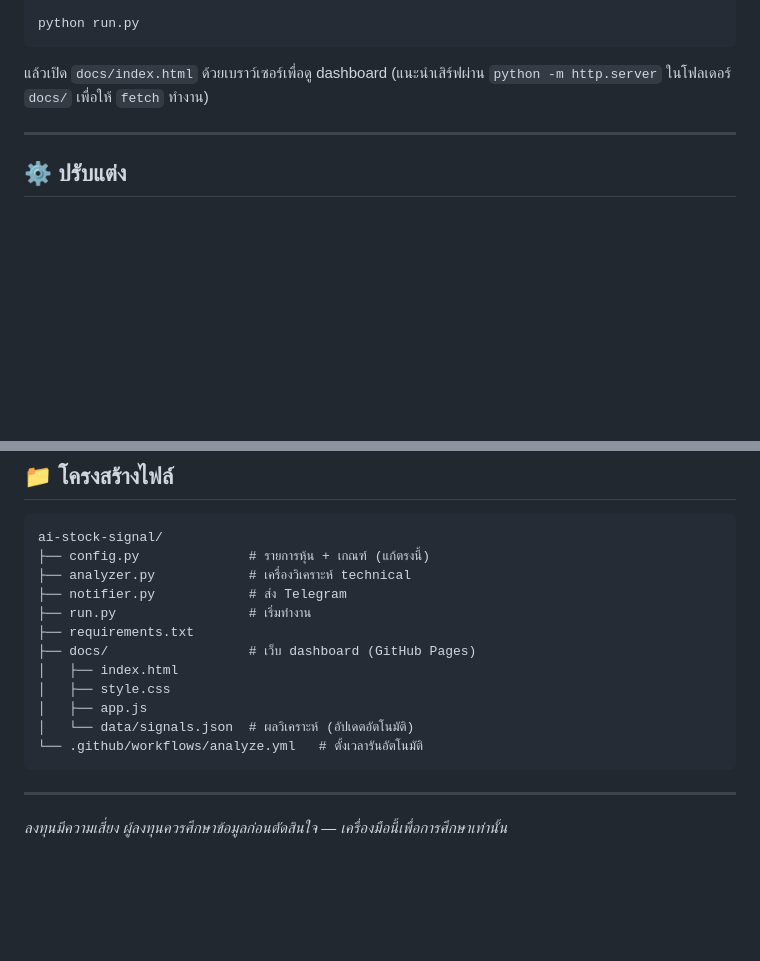
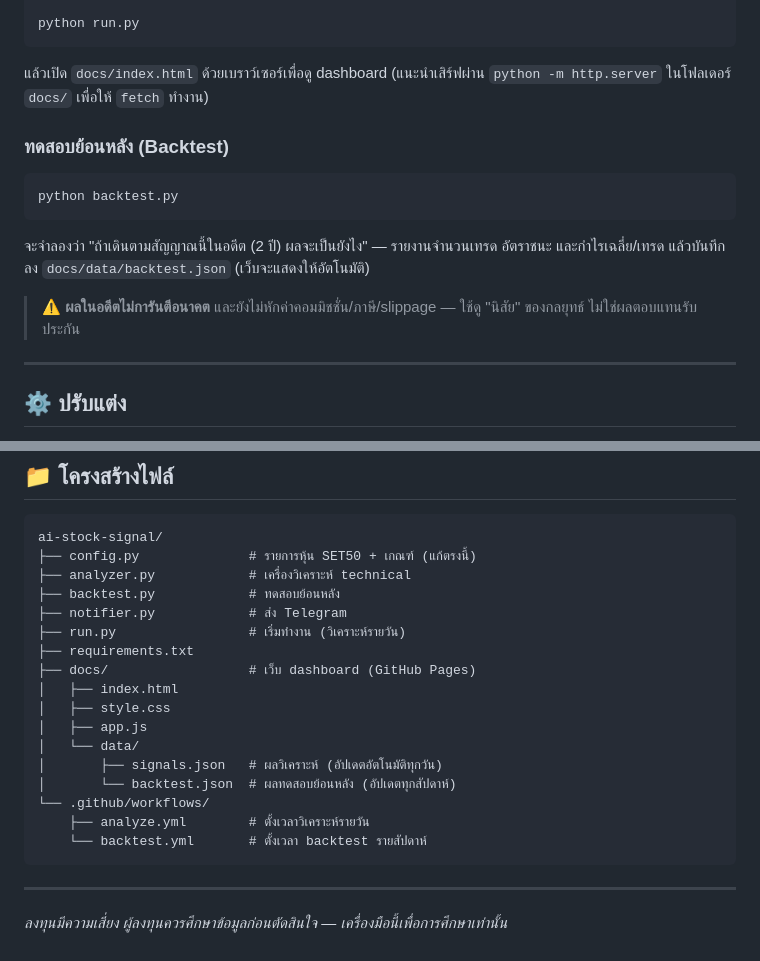
Before and after one commit to Narenritl05/ai-stock-signal, a Markdown page: README.md, 2 parts joined by grey strips. Rendered like a GitHub page; blank space fills up the shorter version.

Commit message:
docs: document backtest feature in README
Co-Authored-By: Claude Opus 4.8 <noreply@anthropic.com>

````diff
--- a/README.md
+++ b/README.md
@@ -97,6 +97,18 @@ python run.py
 แล้วเปิด `docs/index.html` ด้วยเบราว์เซอร์เพื่อดู dashboard
 (แนะนำเสิร์ฟผ่าน `python -m http.server` ในโฟลเดอร์ `docs/` เพื่อให้ `fetch` ทำงาน)
 
+### ทดสอบย้อนหลัง (Backtest)
+
+```bash
+python backtest.py
+```
+
+จะจำลองว่า "ถ้าเดินตามสัญญาณนี้ในอดีต (2 ปี) ผลจะเป็นยังไง" — รายงานจำนวนเทรด
+อัตราชนะ และกำไรเฉลี่ย/เทรด แล้วบันทึกลง `docs/data/backtest.json` (เว็บจะแสดงให้อัตโนมัติ)
+
+> ⚠️ **ผลในอดีตไม่การันตีอนาคต** และยังไม่หักค่าคอมมิชชั่น/ภาษี/slippage —
+> ใช้ดู "นิสัย" ของกลยุทธ์ ไม่ใช่ผลตอบแทนรับประกัน
+
 ---
 
 ## ⚙️ ปรับแต่ง
@@ -129,17 +141,22 @@ Yahoo Finance ดึงข้อมูลฟรี, Telegram bot ฟรี
 
 ```
 ai-stock-signal/
-├── config.py              # รายการหุ้น + เกณฑ์ (แก้ตรงนี้)
+├── config.py              # รายการหุ้น SET50 + เกณฑ์ (แก้ตรงนี้)
 ├── analyzer.py            # เครื่องวิเคราะห์ technical
+├── backtest.py            # ทดสอบย้อนหลัง
 ├── notifier.py            # ส่ง Telegram
-├── run.py                 # เริ่มทำงาน
+├── run.py                 # เริ่มทำงาน (วิเคราะห์รายวัน)
 ├── requirements.txt
 ├── docs/                  # เว็บ dashboard (GitHub Pages)
 │   ├── index.html
 │   ├── style.css
 │   ├── app.js
-│   └── data/signals.json  # ผลวิเคราะห์ (อัปเดตอัตโนมัติ)
-└── .github/workflows/analyze.yml   # ตั้งเวลารันอัตโนมัติ
+│   └── data/
+│       ├── signals.json   # ผลวิเคราะห์ (อัปเดตอัตโนมัติทุกวัน)
+│       └── backtest.json  # ผลทดสอบย้อนหลัง (อัปเดตทุกสัปดาห์)
+└── .github/workflows/
+    ├── analyze.yml        # ตั้งเวลาวิเคราะห์รายวัน
+    └── backtest.yml       # ตั้งเวลา backtest รายสัปดาห์
 ```
 
 ---
````
